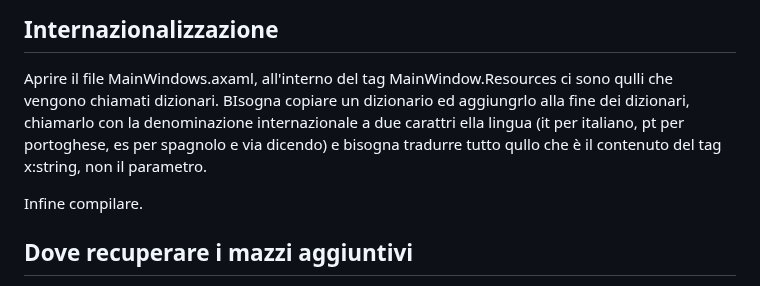
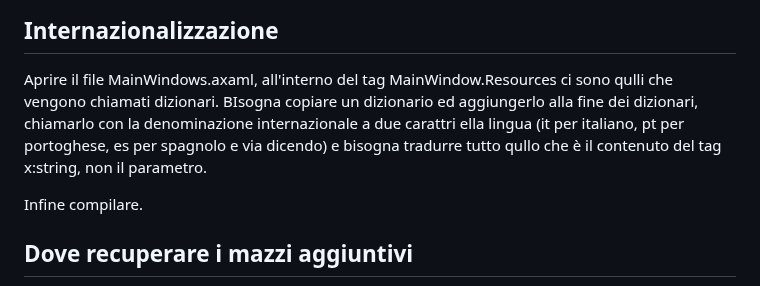
Before and after one commit to GiulianoSpaghetti/CBriscola.Material, a Markdown page: README.md, the part around the change. Rendered like a GitHub page.

```diff
--- a/README.md
+++ b/README.md
@@ -74,7 +74,7 @@ basandosi solo sui carichi si rischia di perdere, perché
 Per cui non metto i livelli, ma vi lascio imparare la teoria delle carte a lungo, da me inventata a 18 anni, con la wxbriscola, che mi ha portato l'amore di Francesca.
 ## Internazionalizzazione
 Aprire il file MainWindows.axaml, all'interno del tag MainWindow.Resources ci sono qulli che vengono chiamati dizionari.
-BIsogna copiare un dizionario ed aggiungrlo alla fine dei dizionari, chiamarlo con la denominazione internazionale a due carattri ella lingua (it per italiano, pt per portoghese, es per spagnolo e via dicendo) e bisogna tradurre tutto qullo che è il contenuto del tag x:string, non il parametro.
+BIsogna copiare un dizionario ed aggiungerlo alla fine dei dizionari, chiamarlo con la denominazione internazionale a due carattri ella lingua (it per italiano, pt per portoghese, es per spagnolo e via dicendo) e bisogna tradurre tutto qullo che è il contenuto del tag x:string, non il parametro.
 
 Infine compilare.
 
```
